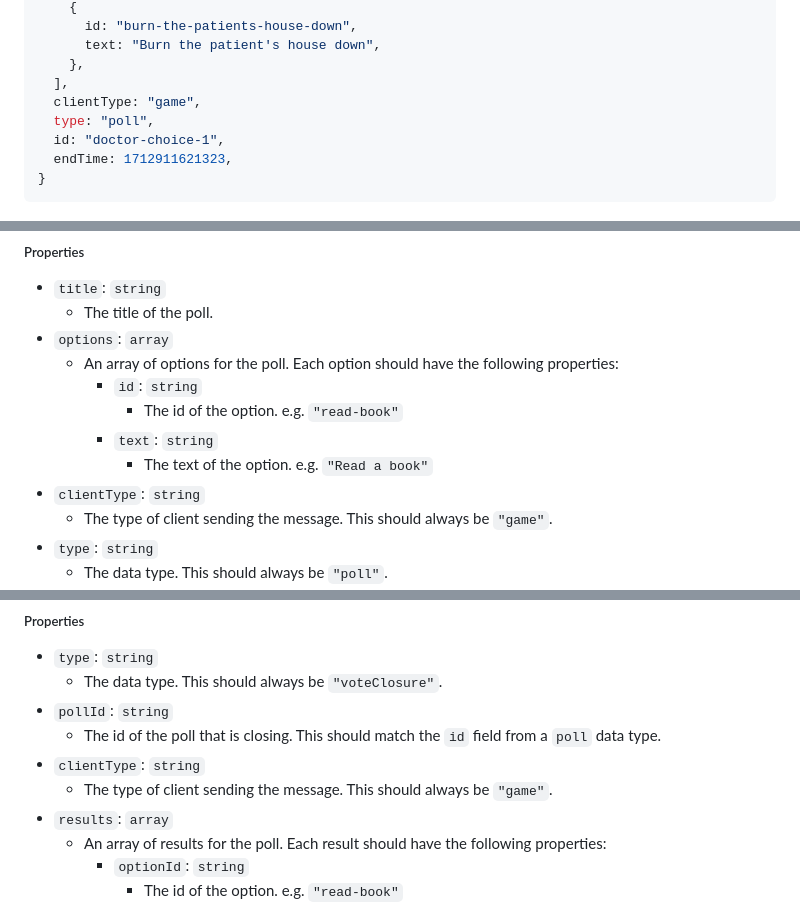
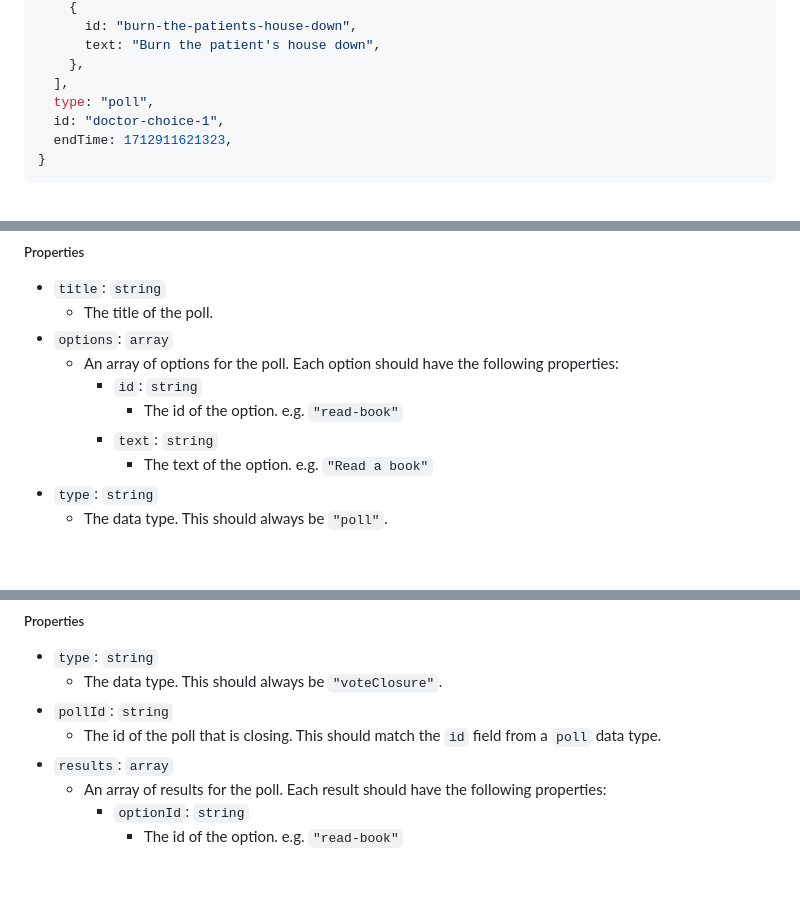
Before and after one commit to DillonB07/TheBlackDomeServer, a Markdown page: README.md, 3 parts joined by grey strips. GitHub-like rendering; blank space fills up the shorter version.

```diff
--- a/README.md
+++ b/README.md
@@ -88,7 +84,6 @@ The player client should never be sending a message with the type of `poll`. The
       text: "Burn the patient's house down",
     },
   ],
-  clientType: "game",
   type: "poll",
   id: "doctor-choice-1",
   endTime: 1712911621323,
@@ -105,8 +100,6 @@ The player client should never be sending a message with the type of `poll`. The
       - The id of the option. e.g. `"read-book"`
     - `text`: `string`
       - The text of the option. e.g. `"Read a book"`
-- `clientType`: `string`
-  - The type of client sending the message. This should always be `"game"`.
 - `type`: `string`
   - The data type. This should always be `"poll"`.
 - `id`: `string`
@@ -225,8 +211,6 @@ The player client should never be sending a message with the type of `voteClosur
   - The data type. This should always be `"voteClosure"`.
 - `pollId`: `string`
   - The id of the poll that is closing. This should match the `id` field from a `poll` data type.
-- `clientType`: `string`
-  - The type of client sending the message. This should always be `"game"`.
 - `results`: `array`
   - An array of results for the poll. Each result should have the following properties:
     - `optionId`: `string`
```
Also changed, not shown: other parts of README.md (+0 -11 lines).
